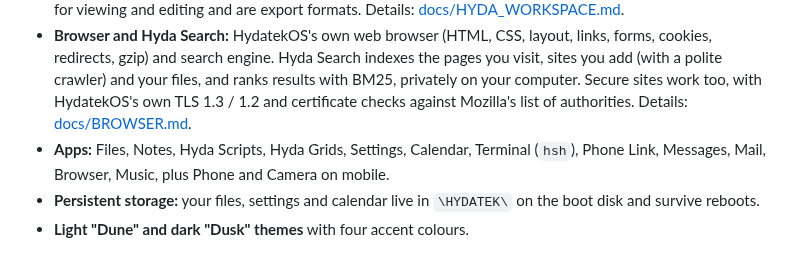
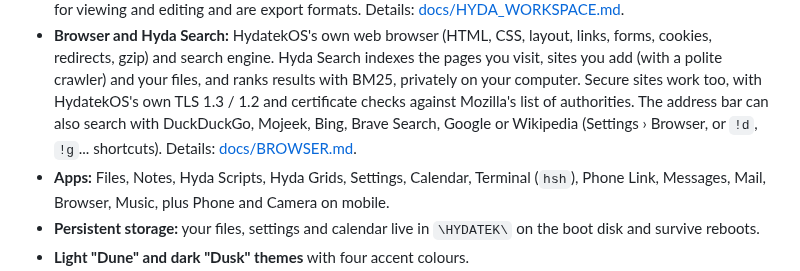
Before and after one commit to AndClaudeAI/HydatekOS, a Markdown page: README.md, the part around the change. Drawn GitHub-style.

```diff
--- a/README.md
+++ b/README.md
@@ -74,7 +74,9 @@ Windows, macOS or Linux.
   the pages you visit, sites you add (with a polite crawler) and your files, and
   ranks results with BM25, privately on your computer. Secure sites work too,
   with HydatekOS's own TLS 1.3 / 1.2 and certificate checks against Mozilla's
-  list of authorities. Details: [docs/BROWSER.md](docs/BROWSER.md).
+  list of authorities. The address bar can also search with DuckDuckGo, Mojeek,
+  Bing, Brave Search, Google or Wikipedia (Settings › Browser, or `!d`, `!g`...
+  shortcuts). Details: [docs/BROWSER.md](docs/BROWSER.md).
 - **Apps:** Files, Notes, Hyda Scripts, Hyda Grids, Settings, Calendar, Terminal (`hsh`), Phone Link,
   Messages, Mail, Browser, Music, plus Phone and Camera on mobile.
 - **Persistent storage:** your files, settings and calendar live in `\HYDATEK\` on the
```
Also changed, not shown: docs/BROWSER.md (+28 -0 lines), docs/screenshots/hyda-search-web-links.png (added), docs/screenshots/settings-search-engine.png (added), 7 other files.
